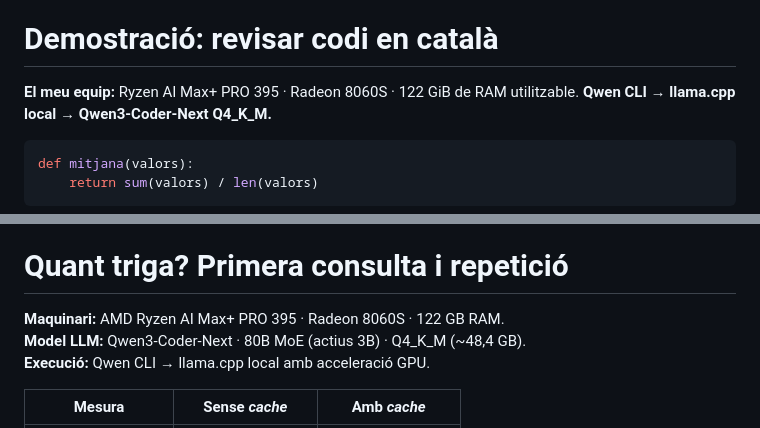
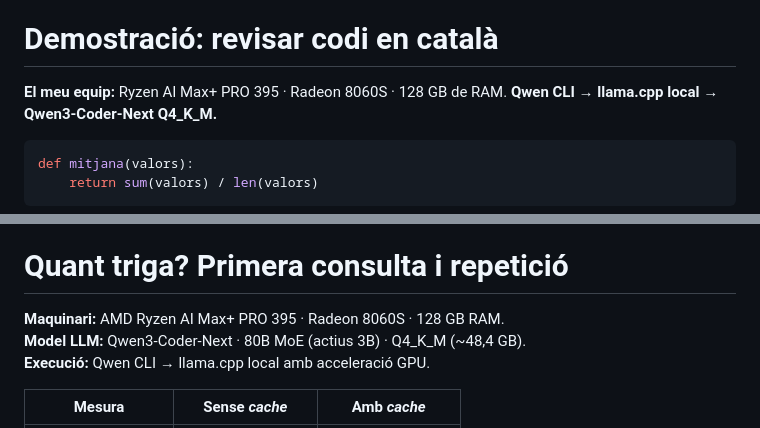
Before and after one commit to jordimas/calaix-de-sastre, a Markdown page: presentacions/ia-local.md, 2 parts joined by grey strips. GitHub-like rendering.

````diff
--- a/presentacions/ia-local.md
+++ b/presentacions/ia-local.md
@@ -190,7 +190,7 @@ històrics i polítics. Pesos oberts no vol dir neutralitat.
 
 # Demostració: revisar codi en català
 
-**El meu equip:** Ryzen AI Max+ PRO 395 · Radeon 8060S · 122 GiB de RAM utilitzable.
+**El meu equip:** Ryzen AI Max+ PRO 395 · Radeon 8060S · 128 GB de RAM.
 **Qwen CLI → llama.cpp local → Qwen3-Coder-Next Q4_K_M.**
 
 ```python
@@ -228,7 +228,7 @@ assert mitjana([]) is None
 
 # Quant triga? Primera consulta i repetició
 
-**Maquinari:** AMD Ryzen AI Max+ PRO 395 · Radeon 8060S · 122 GB RAM.\
+**Maquinari:** AMD Ryzen AI Max+ PRO 395 · Radeon 8060S · 128 GB RAM.\
 **Model LLM:** Qwen3-Coder-Next · 80B MoE (actius 3B) · Q4_K_M (~48,4 GB).\
 **Execució:** Qwen CLI → llama.cpp local amb acceleració GPU.
 
````
Also changed, not shown: presentacions/demo-qwen-resultat.md (+1 -1 lines).
